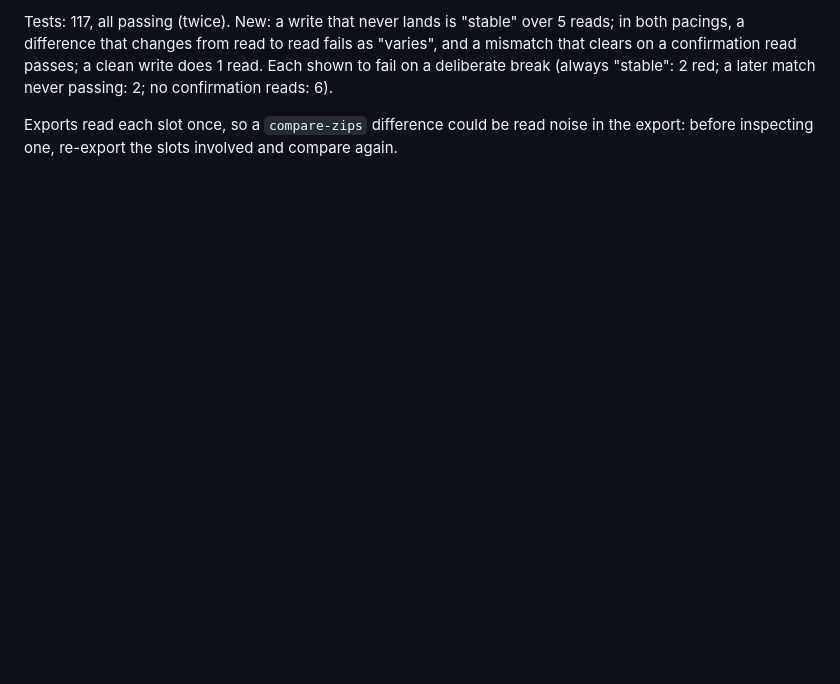
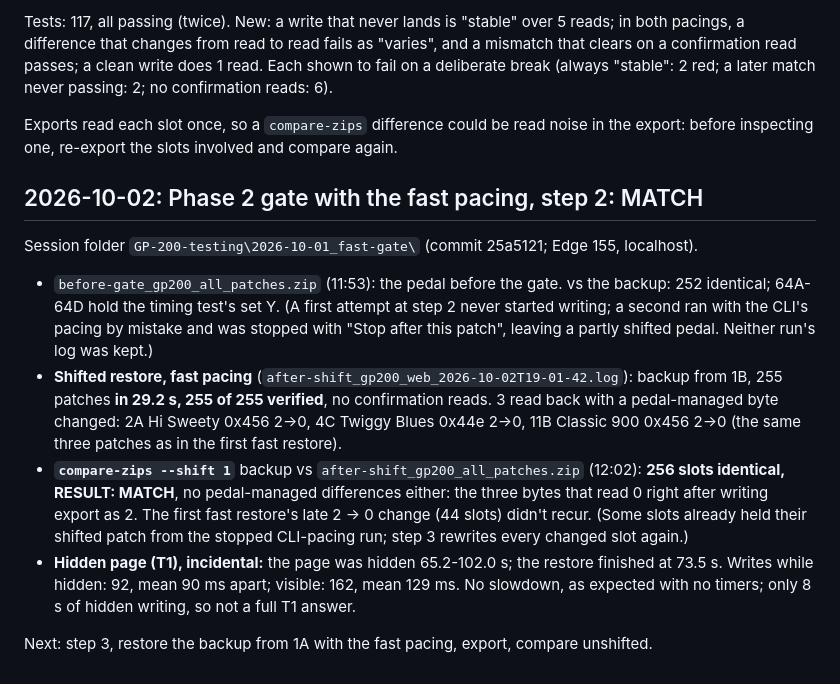
Before and after one commit to donpark2000/GP-200-Patch-Manager-Web, a Markdown page: DEV_JOURNAL.md, the part around the change. GitHub-like rendering; blank space fills up the shorter version.

Commit message:
Journal: fast gate step 2 (shifted restore) MATCH
Co-Authored-By: Claude Opus 5.5 <noreply@anthropic.com>

```diff
--- a/DEV_JOURNAL.md
+++ b/DEV_JOURNAL.md
@@ -1335,3 +1335,32 @@ a deliberate break (always "stable": 2 red; a later match never passing:
 Exports read each slot once, so a `compare-zips` difference could be read
 noise in the export: before inspecting one, re-export the slots involved
 and compare again.
+
+## 2026-10-02: Phase 2 gate with the fast pacing, step 2: MATCH
+
+Session folder `GP-200-testing\2026-10-01_fast-gate\` (commit 25a5121;
+Edge 155, localhost).
+
+- `before-gate_gp200_all_patches.zip` (11:53): the pedal before the gate.
+  vs the backup: 252 identical; 64A-64D hold the timing test's set Y.
+  (A first attempt at step 2 never started writing; a second ran with the
+  CLI's pacing by mistake and was stopped with "Stop after this patch",
+  leaving a partly shifted pedal. Neither run's log was kept.)
+- **Shifted restore, fast pacing** (`after-shift_gp200_web_2026-10-02T19-01-42.log`):
+  backup from 1B, 255 patches **in 29.2 s, 255 of 255 verified**, no
+  confirmation reads. 3 read back with a pedal-managed byte changed:
+  2A Hi Sweety 0x456 2->0, 4C Twiggy Blues 0x44e 2->0, 11B Classic 900
+  0x456 2->0 (the same three patches as in the first fast restore).
+- **`compare-zips --shift 1`** backup vs `after-shift_gp200_all_patches.zip`
+  (12:02): **256 slots identical, RESULT: MATCH**, no pedal-managed
+  differences either: the three bytes that read 0 right after writing
+  export as 2. The first fast restore's late 2 -> 0 change (44 slots)
+  didn't recur. (Some slots already held their shifted patch from the
+  stopped CLI-pacing run; step 3 rewrites every changed slot again.)
+- **Hidden page (T1), incidental:** the page was hidden 65.2-102.0 s; the
+  restore finished at 73.5 s. Writes while hidden: 92, mean 90 ms apart;
+  visible: 162, mean 129 ms. No slowdown, as expected with no timers;
+  only 8 s of hidden writing, so not a full T1 answer.
+
+Next: step 3, restore the backup from 1A with the fast pacing, export,
+compare unshifted.
```
